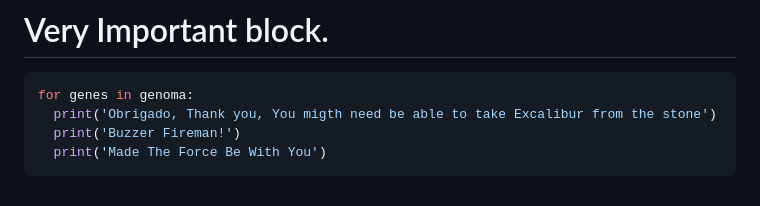
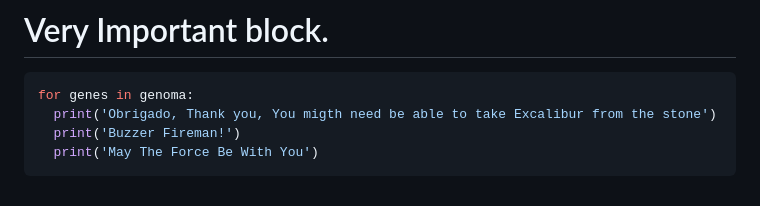
Before and after one commit to BolachinhaAmericana/FinalBioinformaticsProject, a Markdown page: README.md, the part around the change. GitHub-like rendering.

Commit message:
Oh Silva, get you references right !!!

````diff
--- a/README.md
+++ b/README.md
@@ -257,5 +257,5 @@ We used external help from ChatGPT, an AI language model developed by OpenAI to
 for genes in genoma:
   print('Obrigado, Thank you, You migth need be able to take Excalibur from the stone')
   print('Buzzer Fireman!')
-  print('Made The Force Be With You')
+  print('May The Force Be With You')
 ```
````
